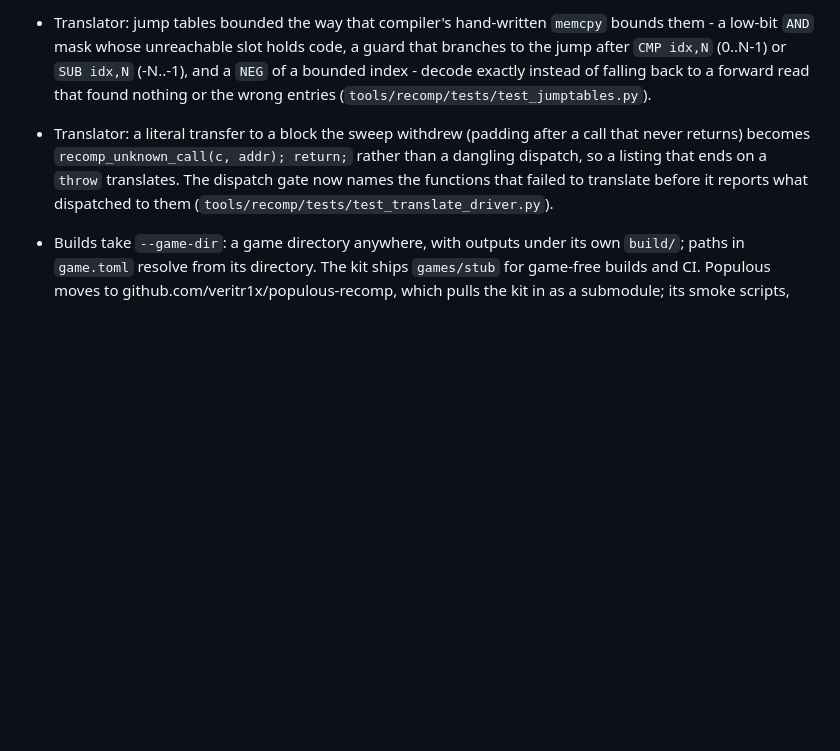
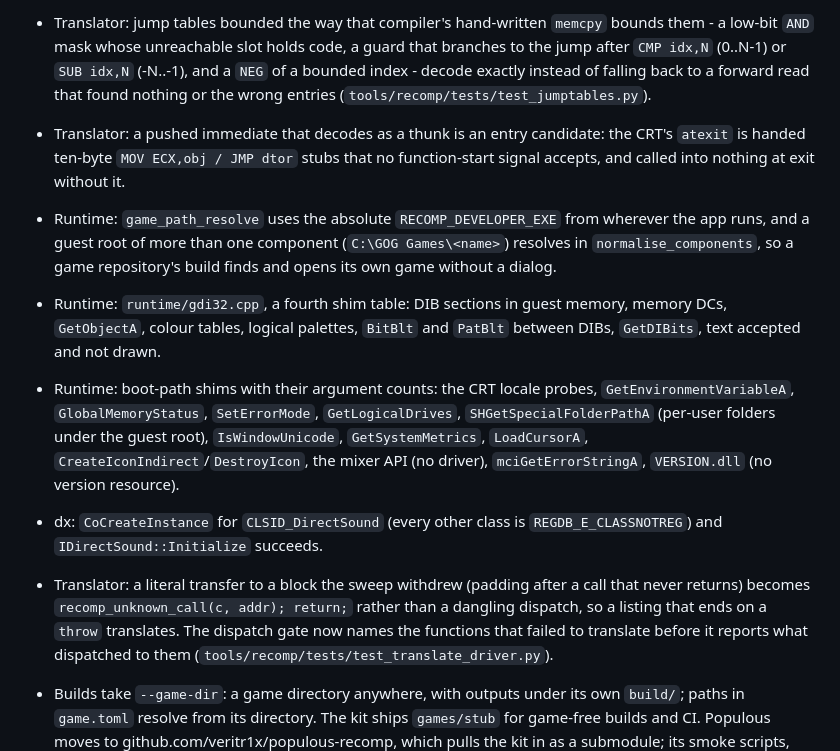
Before and after one commit to Player124413/recomp-kit, a Markdown page: CHANGELOG.md, the part around the change. GitHub-like rendering; blank space fills up the shorter version.

Commit message:
Changelog: the runtime, GDI and COM entries for the VC6 game bring-up

```diff
--- a/CHANGELOG.md
+++ b/CHANGELOG.md
@@ -20,6 +20,24 @@
   and a `NEG` of a bounded index - decode exactly instead of falling back to a
   forward read that found nothing or the wrong entries
   (`tools/recomp/tests/test_jumptables.py`).
+- Translator: a pushed immediate that decodes as a thunk is an entry candidate:
+  the CRT's `atexit` is handed ten-byte `MOV ECX,obj / JMP dtor` stubs that no
+  function-start signal accepts, and called into nothing at exit without it.
+- Runtime: `game_path_resolve` uses the absolute `RECOMP_DEVELOPER_EXE` from
+  wherever the app runs, and a guest root of more than one component
+  (`C:\GOG Games\<name>`) resolves in `normalise_components`, so a game
+  repository's build finds and opens its own game without a dialog.
+- Runtime: `runtime/gdi32.cpp`, a fourth shim table: DIB sections in guest
+  memory, memory DCs, `GetObjectA`, colour tables, logical palettes, `BitBlt`
+  and `PatBlt` between DIBs, `GetDIBits`, text accepted and not drawn.
+- Runtime: boot-path shims with their argument counts: the CRT locale probes,
+  `GetEnvironmentVariableA`, `GlobalMemoryStatus`, `SetErrorMode`,
+  `GetLogicalDrives`, `SHGetSpecialFolderPathA` (per-user folders under the
+  guest root), `IsWindowUnicode`, `GetSystemMetrics`, `LoadCursorA`,
+  `CreateIconIndirect`/`DestroyIcon`, the mixer API (no driver),
+  `mciGetErrorStringA`, `VERSION.dll` (no version resource).
+- dx: `CoCreateInstance` for `CLSID_DirectSound` (every other class is
+  `REGDB_E_CLASSNOTREG`) and `IDirectSound::Initialize` succeeds.
 - Translator: a literal transfer to a block the sweep withdrew (padding after a
   call that never returns) becomes `recomp_unknown_call(c, addr); return;` rather
   than a dangling dispatch, so a listing that ends on a `throw` translates. The
```
